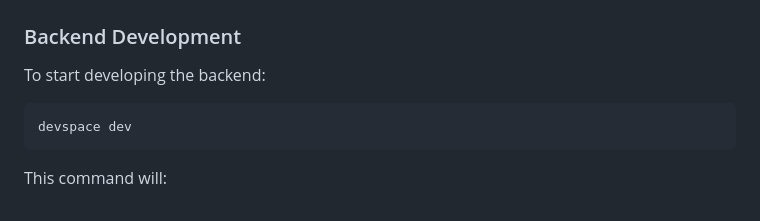
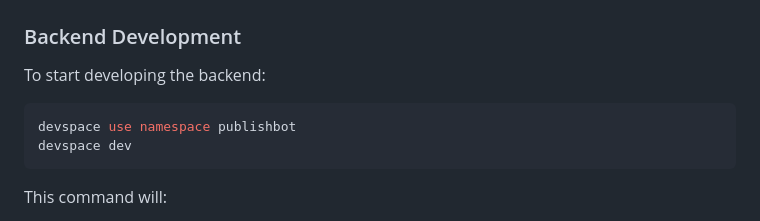
Before and after one commit to gbif-norway/publishgpt, a Markdown page: README.md, the part around the change. GitHub-like rendering.

Commit message:
Add namespace instruction to readme

````diff
--- a/README.md
+++ b/README.md
@@ -76,6 +76,7 @@ This project uses DevSpace for development and deployment. Here's how to use it:
 To start developing the backend:
 
 ```bash
+devspace use namespace publishbot
 devspace dev
 ```
 
````
